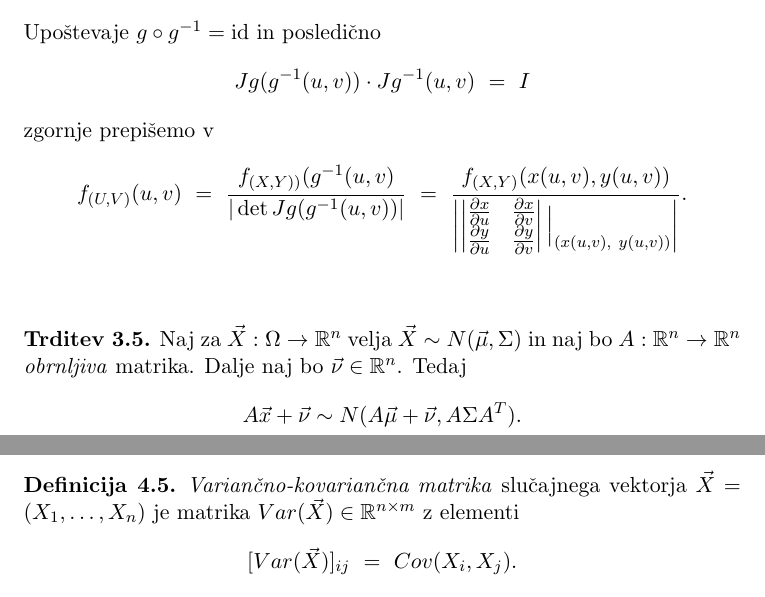
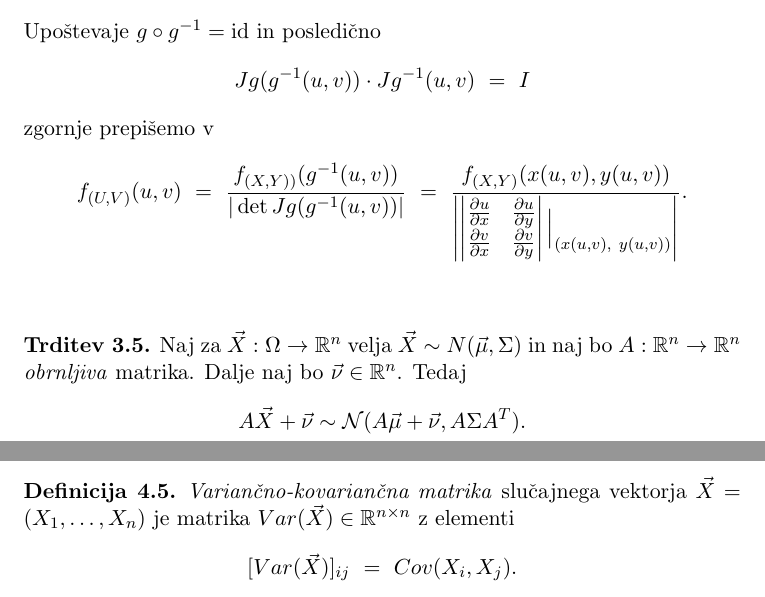
Before and after one commit to oskarvavtar/Verjetnost-in-statistika, a LaTeX document (VIS - definicije, trditve, izreki.tex): two parts of pages 7 and 12 of 26, joined at a grey line, cut so that both start at the same text. Compiled offline with pdfLaTeX.

Commit message:
Popravki pri verjetnosti

```diff
--- a/VIS - definicije, trditve, izreki.tex
+++ b/VIS - definicije, trditve, izreki.tex
@@ -237,9 +237,9 @@ $$f_{(U, V)}(u, v) ~=~ f_{(X, Y)}(x(u, v), y(u, v)) \cdot \left| \begin{vmatrix}
 Upoštevaje $g \circ g^{-1} = \text{id}$ in posledično
 $$Jg(g^{-1}(u, v)) \cdot Jg^{-1}(u, v) ~=~ I$$
 zgornje prepišemo v
-$$f_{(U, V)}(u, v) ~=~ \frac{f_{(X, Y))}(g^{-1}(u, v)}{|\det{Jg(g^{-1}(u, v))}|} ~=~ \frac{f_{(X, Y)}(x(u, v), y(u, v))}{\left| \begin{vmatrix}
-\frac{\partial x}{\partial u} & \frac{\partial x}{\partial v} \\
-\frac{\partial y}{\partial u} & \frac{\partial y}{\partial v}
+$$f_{(U, V)}(u, v) ~=~ \frac{f_{(X, Y))}(g^{-1}(u, v))}{|\det{Jg(g^{-1}(u, v))}|} ~=~ \frac{f_{(X, Y)}(x(u, v), y(u, v))}{\left| \begin{vmatrix}
+\frac{\partial u}{\partial x} & \frac{\partial u}{\partial y} \\
+\frac{\partial v}{\partial x} & \frac{\partial v}{\partial y}
 \end{vmatrix} \Big|_{(x(u, v),~y(u, v))} \right|}.$$
 
 \end{trditev}
@@ -440,7 +440,7 @@ $$Cov(X, Y) ~=~ 0.$$
 
 \begin{definicija}
 
-\textit{Variančno-kovariančna matrika} slučajnega vektorja $\vec{X} = (X_1, \ldots, X_n)$ je matrika $Var(\vec{X}) \in \R^{n \times m}$ z elementi
+\textit{Variančno-kovariančna matrika} slučajnega vektorja $\vec{X} = (X_1, \ldots, X_n)$ je matrika $Var(\vec{X}) \in \R^{n \times n}$ z elementi
 $$[Var(\vec{X})]_{ij} ~=~ Cov(X_i, X_j).$$
 To je \textit{simetrična} matrika z diagonalnimi elementi $Var(X_1), \ldots, Var(X_n)$.
 
```
Also changed, not shown: VIS - definicije, trditve, izreki.pdf, VIS - definicije, trditve, izreki.tex (6 more changed lines).
